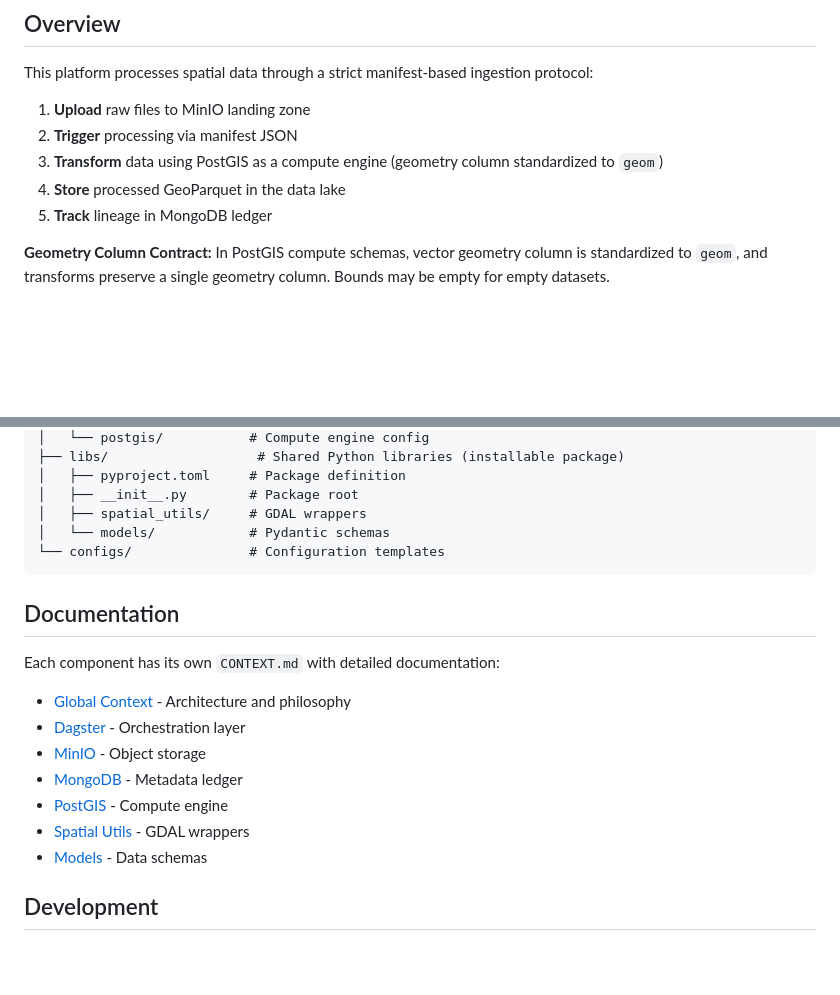
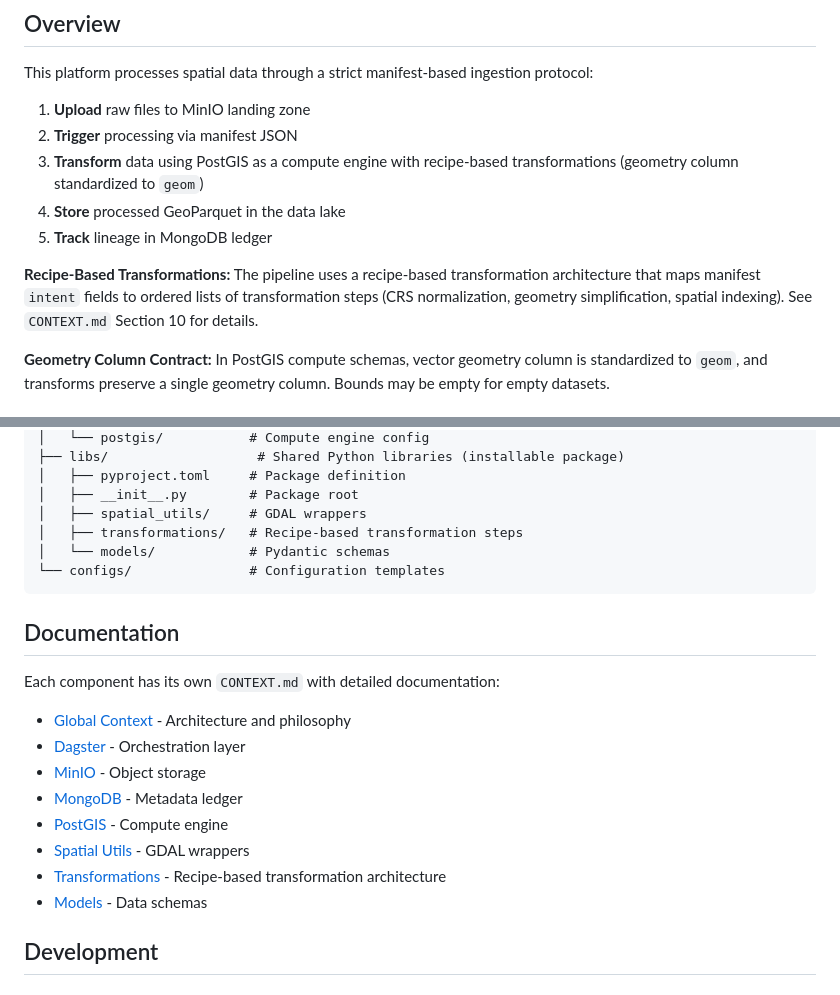
Before and after one commit to imarshallwidjaja/data-etl-dagster, a Markdown page: README.md, 2 parts joined by grey strips. GitHub-like rendering; blank space fills up the shorter version.

Commit message:
document recipe based transformations

````diff
--- a/README.md
+++ b/README.md
@@ -8,9 +8,11 @@ This platform processes spatial data through a strict manifest-based ingestion p
 
 1. **Upload** raw files to MinIO landing zone
 2. **Trigger** processing via manifest JSON
-3. **Transform** data using PostGIS as a compute engine (geometry column standardized to `geom`)
+3. **Transform** data using PostGIS as a compute engine with recipe-based transformations (geometry column standardized to `geom`)
 4. **Store** processed GeoParquet in the data lake
 5. **Track** lineage in MongoDB ledger
+
+**Recipe-Based Transformations:** The pipeline uses a recipe-based transformation architecture that maps manifest `intent` fields to ordered lists of transformation steps (CRS normalization, geometry simplification, spatial indexing). See `CONTEXT.md` Section 10 for details.
 
 **Geometry Column Contract:** In PostGIS compute schemas, vector geometry column is standardized to `geom`, and transforms preserve a single geometry column. Bounds may be empty for empty datasets.
 
@@ -282,6 +284,7 @@ data-etl-dagster/
 │   ├── pyproject.toml     # Package definition
 │   ├── __init__.py        # Package root
 │   ├── spatial_utils/     # GDAL wrappers
+│   ├── transformations/   # Recipe-based transformation steps
 │   └── models/            # Pydantic schemas
 └── configs/               # Configuration templates
 ```
@@ -296,6 +299,7 @@ Each component has its own `CONTEXT.md` with detailed documentation:
 - [MongoDB](./services/mongodb/CONTEXT.md) - Metadata ledger
 - [PostGIS](./services/postgis/CONTEXT.md) - Compute engine
 - [Spatial Utils](./libs/spatial_utils/CONTEXT.md) - GDAL wrappers
+- [Transformations](./libs/transformations/CONTEXT.md) - Recipe-based transformation architecture
 - [Models](./libs/models/CONTEXT.md) - Data schemas
 
 ## Development
````
Also changed, not shown: CONTEXT.md (+53 -1 lines), services/dagster/CONTEXT.md (+36 -5 lines).
